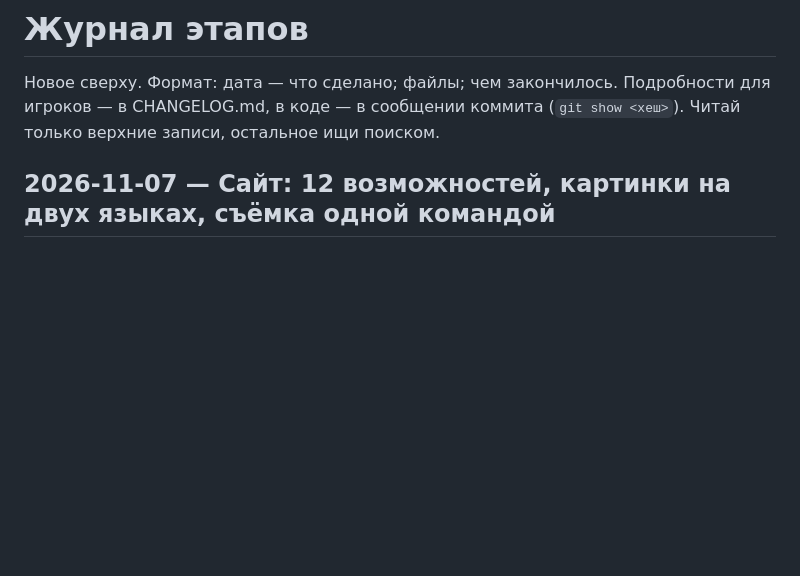
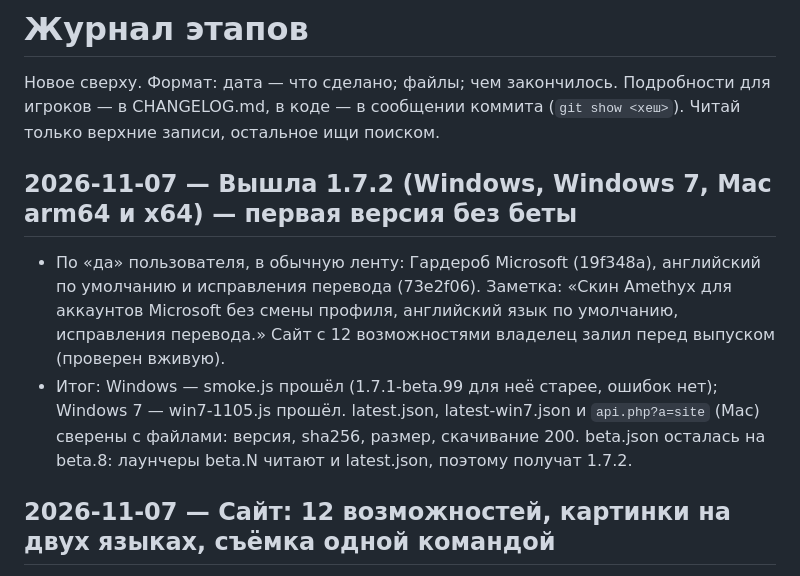
Before and after one commit to VanillaPlusLauncher/VanillaPlus, a Markdown page: docs/PROGRESS.md, the part around the change. GitHub-like rendering; blank space fills up the shorter version.

```diff
--- a/docs/PROGRESS.md
+++ b/docs/PROGRESS.md
@@ -2,6 +2,14 @@
 
 Новое сверху. Формат: дата — что сделано; файлы; чем закончилось. Подробности для игроков — в CHANGELOG.md,
 в коде — в сообщении коммита (`git show <хеш>`). Читай только верхние записи, остальное ищи поиском.
+
+## 2026-11-07 — Вышла 1.7.2 (Windows, Windows 7, Mac arm64 и x64) — первая версия без беты
+- По «да» пользователя, в обычную ленту: Гардероб Microsoft (19f348a), английский по умолчанию и исправления
+  перевода (73e2f06). Заметка: «Скин Amethyx для аккаунтов Microsoft без смены профиля, английский язык по
+  умолчанию, исправления перевода.» Сайт с 12 возможностями владелец залил перед выпуском (проверен вживую).
+- Итог: Windows — smoke.js прошёл (1.7.1-beta.99 для неё старее, ошибок нет); Windows 7 — win7-1105.js прошёл.
+  latest.json, latest-win7.json и `api.php?a=site` (Mac) сверены с файлами: версия, sha256, размер, скачивание 200.
+  beta.json осталась на beta.8: лаунчеры beta.N читают и latest.json, поэтому получат 1.7.2.
 
 ## 2026-11-07 — Сайт: 12 возможностей, картинки на двух языках, съёмка одной командой
 - `website/index.html`, `script.js`: 12 карточек возможностей (новые — «Умный помощник», «Панель в игре», «Настройте
```
Also changed, not shown: docs/TODO.md (+1 -5 lines).
